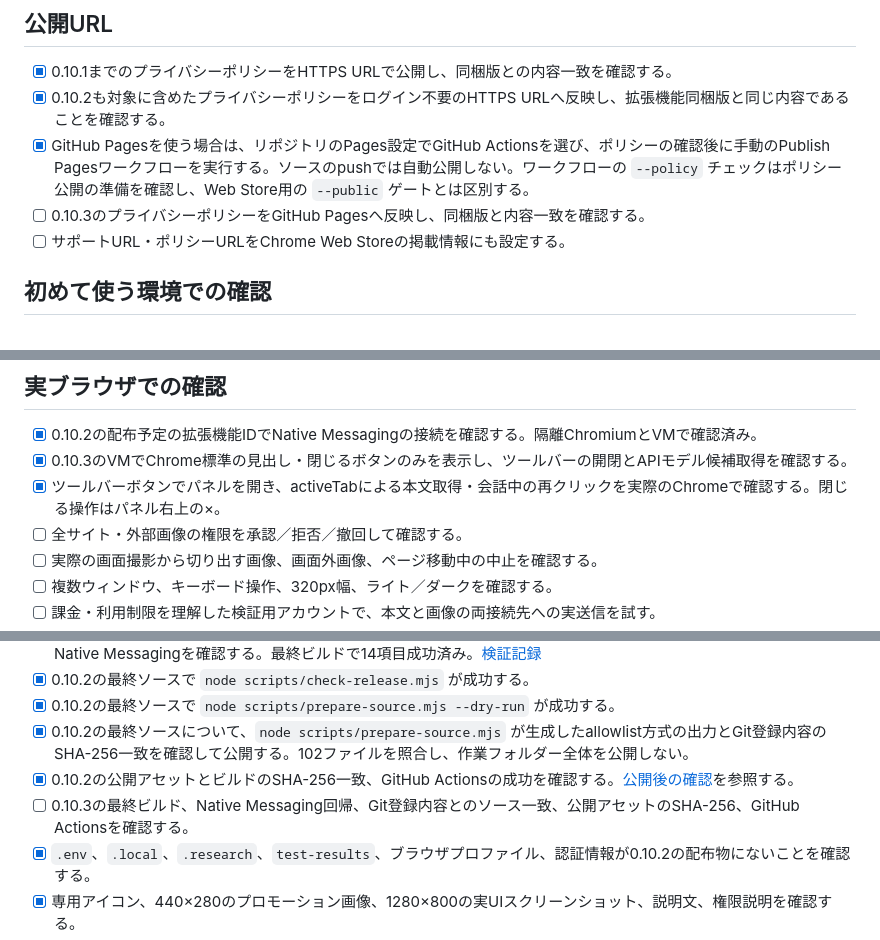
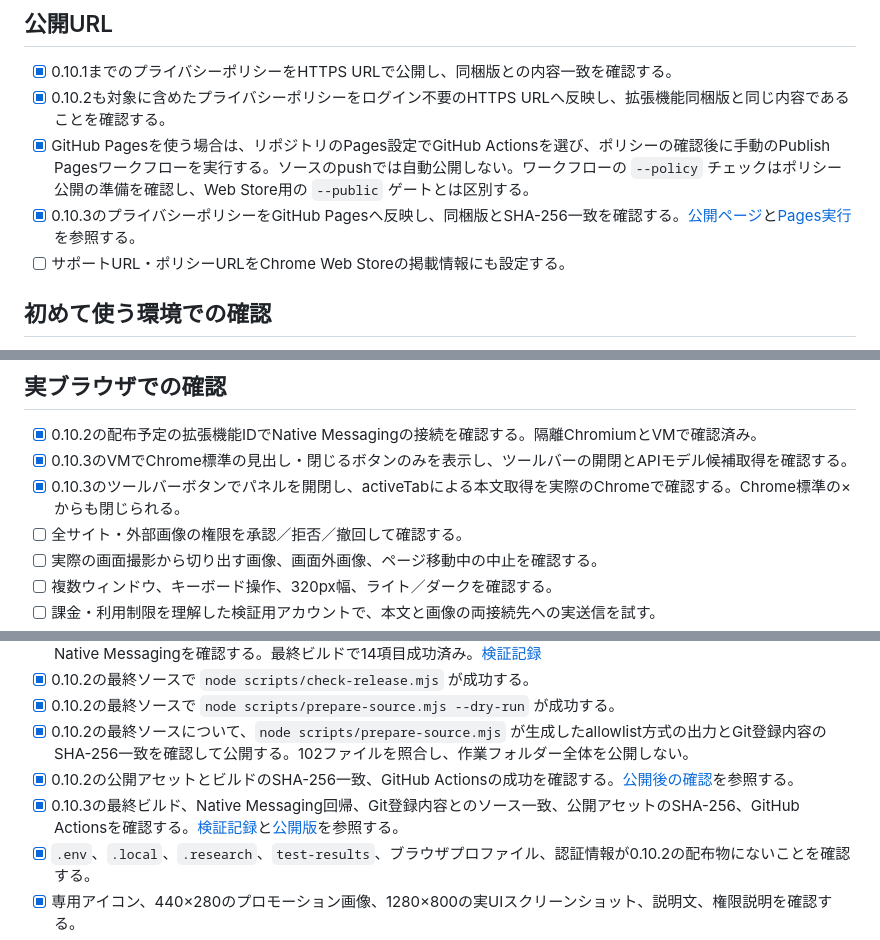
Before and after one commit to Ringoacid/fast-page-chat, a Markdown page: docs/release-checklist.md, 3 parts joined by grey strips. Drawn GitHub-style.

```diff
--- a/docs/release-checklist.md
+++ b/docs/release-checklist.md
@@ -19,7 +19,7 @@
 - [x] 0.10.1までのプライバシーポリシーをHTTPS URLで公開し、同梱版との内容一致を確認する。
 - [x] 0.10.2も対象に含めたプライバシーポリシーをログイン不要のHTTPS URLへ反映し、拡張機能同梱版と同じ内容であることを確認する。
 - [x] GitHub Pagesを使う場合は、リポジトリのPages設定でGitHub Actionsを選び、ポリシーの確認後に手動のPublish Pagesワークフローを実行する。ソースのpushでは自動公開しない。ワークフローの `--policy` チェックはポリシー公開の準備を確認し、Web Store用の `--public` ゲートとは区別する。
-- [ ] 0.10.3のプライバシーポリシーをGitHub Pagesへ反映し、同梱版と内容一致を確認する。
+- [x] 0.10.3のプライバシーポリシーをGitHub Pagesへ反映し、同梱版とSHA-256一致を確認する。[公開ページ](https://ringoacid.github.io/fast-page-chat/privacy.html)と[Pages実行](https://github.com/Ringoacid/fast-page-chat/actions/runs/36158015310)を参照する。
 - [ ] サポートURL・ポリシーURLをChrome Web Storeの掲載情報にも設定する。
 
 ## 初めて使う環境での確認
@@ -39,7 +39,7 @@
 
 - [x] 0.10.2の配布予定の拡張機能IDでNative Messagingの接続を確認する。隔離ChromiumとVMで確認済み。
 - [x] 0.10.3のVMでChrome標準の見出し・閉じるボタンのみを表示し、ツールバーの開閉とAPIモデル候補取得を確認する。
-- [x] ツールバーボタンでパネルを開き、activeTabによる本文取得・会話中の再クリックを実際のChromeで確認する。閉じる操作はパネル右上の×。
+- [x] 0.10.3のツールバーボタンでパネルを開閉し、activeTabによる本文取得を実際のChromeで確認する。Chrome標準の×からも閉じられる。
 - [ ] 全サイト・外部画像の権限を承認／拒否／撤回して確認する。
 - [ ] 実際の画面撮影から切り出す画像、画面外画像、ページ移動中の中止を確認する。
 - [ ] 複数ウィンドウ、キーボード操作、320px幅、ライト／ダークを確認する。
@@ -55,7 +55,7 @@
 - [x] 0.10.2の最終ソースで `node scripts/prepare-source.mjs --dry-run` が成功する。
 - [x] 0.10.2の最終ソースについて、`node scripts/prepare-source.mjs` が生成したallowlist方式の出力とGit登録内容のSHA-256一致を確認して公開する。102ファイルを照合し、作業フォルダー全体を公開しない。
 - [x] 0.10.2の公開アセットとビルドのSHA-256一致、GitHub Actionsの成功を確認する。[公開後の確認](validation-0.10.2.md)を参照する。
-- [ ] 0.10.3の最終ビルド、Native Messaging回帰、Git登録内容とのソース一致、公開アセットのSHA-256、GitHub Actionsを確認する。
+- [x] 0.10.3の最終ビルド、Native Messaging回帰、Git登録内容とのソース一致、公開アセットのSHA-256、GitHub Actionsを確認する。[検証記録](validation-0.10.3.md)と[公開版](https://github.com/Ringoacid/fast-page-chat/releases/tag/v0.10.3)を参照する。
 - [x] `.env`、`.local`、`.research`、`test-results`、ブラウザプロファイル、認証情報が0.10.2の配布物にないことを確認する。
 - [x] 専用アイコン、440×280のプロモーション画像、1280×800の実UIスクリーンショット、説明文、権限説明を確認する。
 - [ ] Chrome Web Storeのデータ申告を実装・画面説明・ポリシーと照合する。「外部送信なし」「完全ローカル」と記載しない。
```
Also changed, not shown: docs/validation-0.10.3.md (+4 -0 lines).
